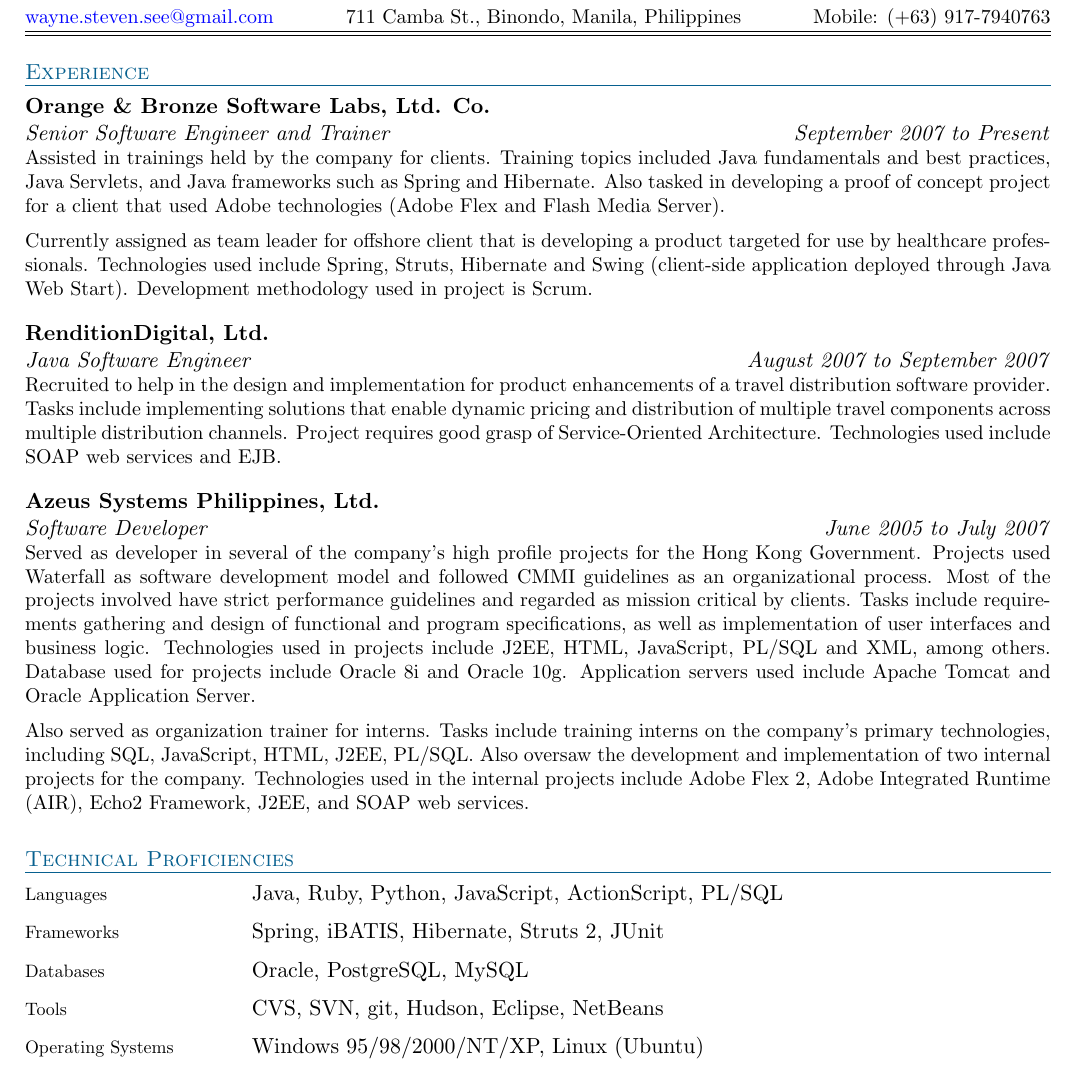
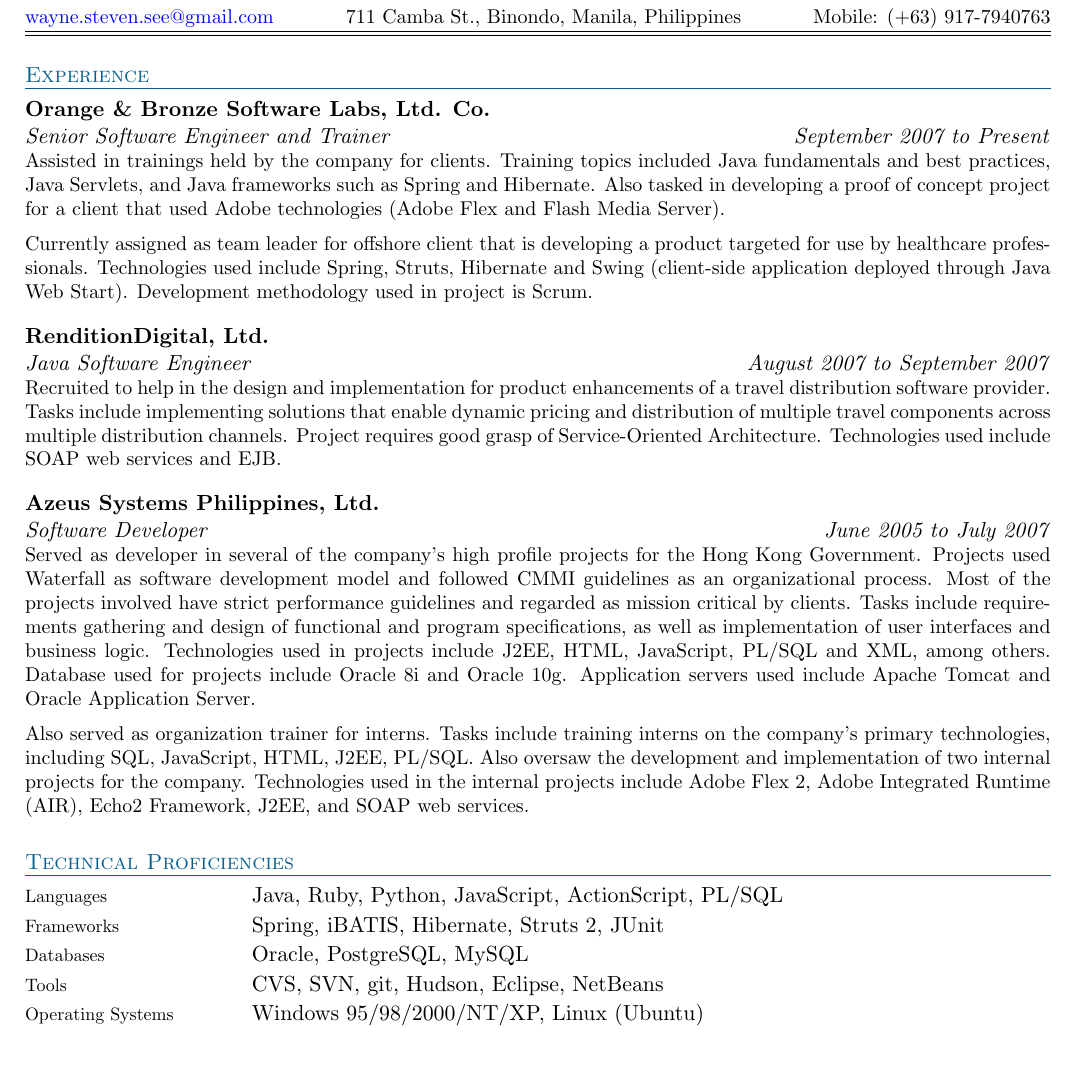
Before and after one commit to weynsee/resume, a LaTeX document (Wayne_See.tex): part of the page, cut so that both start at the same text, the shorter picture padded with empty space. Compiled offline with pdfLaTeX.

Commit message:
added tinyskip

```diff
--- a/Wayne_See.tex
+++ b/Wayne_See.tex
@@ -68,6 +68,7 @@
 }
 
 \newcommand{\shortskip}[0]{\vspace{2.0mm}\\}
+\newcommand{\tinyskip}[0]{\vspace{0.4mm}\\}
 
 \setlength{\parindent}{0in}
 
@@ -112,13 +113,13 @@
 
 \begin{skillblock}{Technical Proficiencies}
 \skill{Languages}{Java, Ruby, Python, JavaScript, ActionScript, PL/SQL}
-\shortskip
+\tinyskip
 \skill{Frameworks}{Spring, iBATIS, Hibernate, Struts 2, JUnit}
-\shortskip
+\tinyskip
 \skill{Databases}{Oracle, PostgreSQL, MySQL}
-\shortskip
+\tinyskip
 \skill{Tools}{CVS, SVN, git, Hudson, Eclipse, NetBeans}
-\shortskip
+\tinyskip
 \skill{Operating Systems}{Windows 95/98/2000/NT/XP, Linux (Ubuntu)}
 \end{skillblock}
 \shortskip
```
